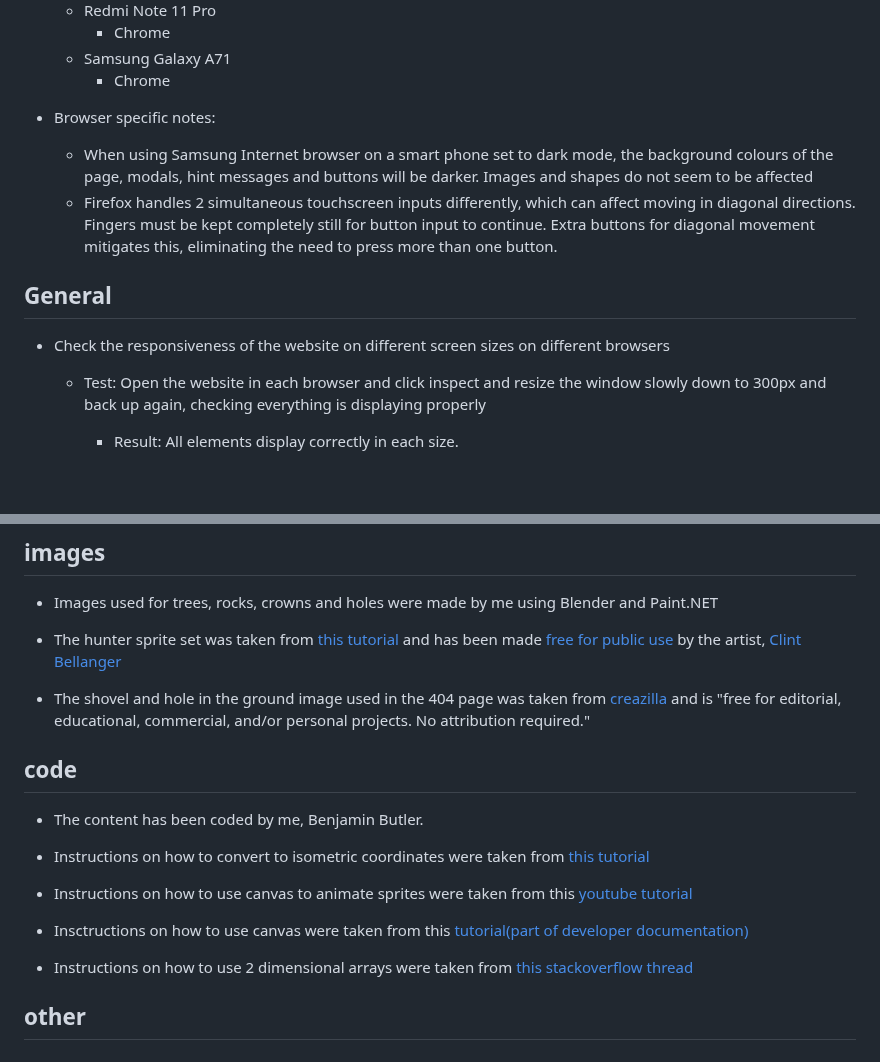
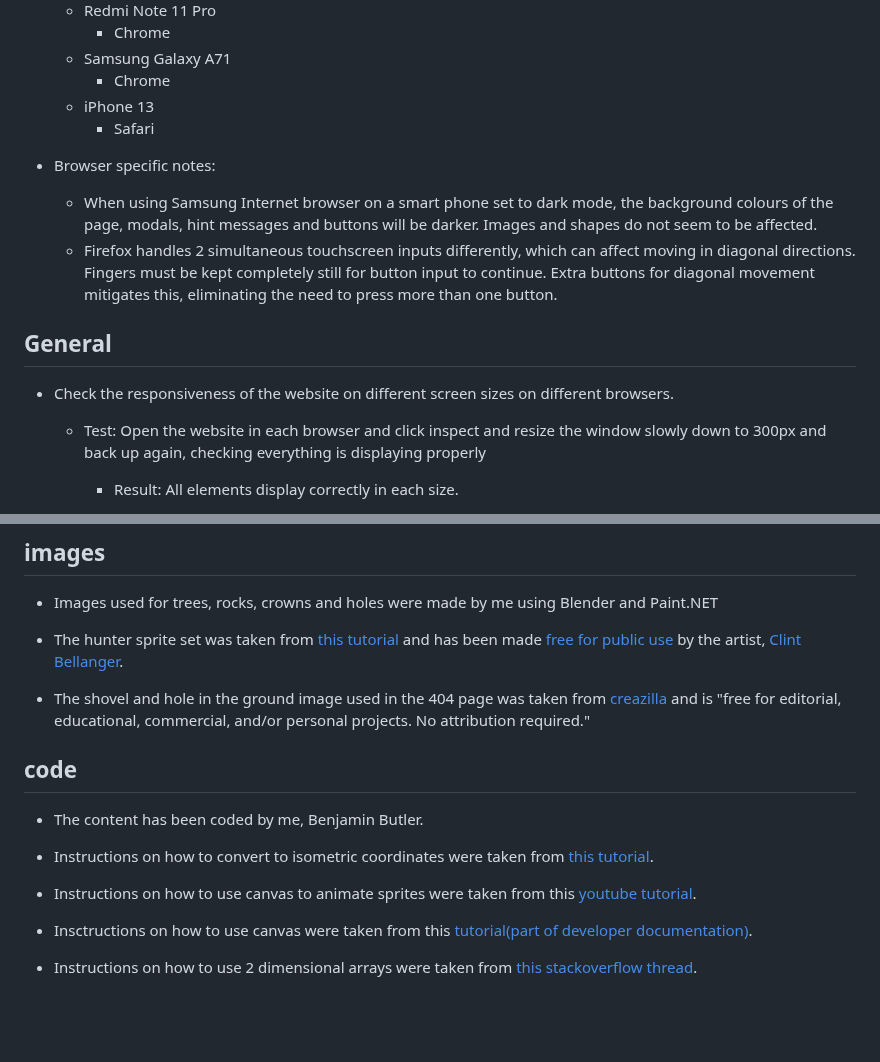
Before and after one commit to bezabu/bb-treasure-hunter, a Markdown page: README.md, 2 parts joined by grey strips. Rendered like a GitHub page; blank space fills up the shorter version.

Commit message:
Tidy up readme text

```diff
--- a/README.md
+++ b/README.md
@@ -153,14 +153,16 @@ With a pathfinding algorithm, it would be possible for another entity to hunt do
     - Chrome
   - Samsung Galaxy A71
     - Chrome
+  - iPhone 13
+    - Safari
 
 - Browser specific notes:
-  - When using Samsung Internet browser on a smart phone set to dark mode, the background colours of the page, modals, hint messages and buttons will be darker. Images and shapes do not seem to be affected
+  - When using Samsung Internet browser on a smart phone set to dark mode, the background colours of the page, modals, hint messages and buttons will be darker. Images and shapes do not seem to be affected.
   - Firefox handles 2 simultaneous touchscreen inputs differently, which can affect moving in diagonal directions. Fingers must be kept completely still for button input to continue. Extra buttons for diagonal movement mitigates this, eliminating the need to press more than one button.
 
 ## General
 
-- Check the responsiveness of the website on different screen sizes on different browsers
+- Check the responsiveness of the website on different screen sizes on different browsers.
 
   - Test: Open the website in each browser and click inspect and resize the window slowly down to 300px and back up again, checking everything is displaying properly
     - Result: All elements display correctly in each size.
@@ -269,7 +271,7 @@ The site was deployed to GitHub pages. The steps to deploy are as follows:
 
 - Images used for trees, rocks, crowns and holes were made by me using Blender and Paint.NET
 
-- The hunter sprite set was taken from [this tutorial](https://programmingmind.net/demo/isometric-game-development-in-html-5-canvas-part-1) and has been made [free for public use](https://flarerpg.org/) by the artist, [Clint Bellanger](https://clintbellanger.net/)
+- The hunter sprite set was taken from [this tutorial](https://programmingmind.net/demo/isometric-game-development-in-html-5-canvas-part-1) and has been made [free for public use](https://flarerpg.org/) by the artist, [Clint Bellanger](https://clintbellanger.net/).
 
 - The shovel and hole in the ground image used in the 404 page was taken from [creazilla](https://creazilla.com/nodes/7766525-hole-in-the-ground-clipart) and is "free for editorial, educational, commercial, and/or personal projects. No attribution required."
 
@@ -277,12 +279,10 @@ The site was deployed to GitHub pages. The steps to deploy are as follows:
 
 - The content has been coded by me, Benjamin Butler.
 
-- Instructions on how to convert to isometric coordinates were taken from [this tutorial](https://clintbellanger.net/articles/isometric_math/)
+- Instructions on how to convert to isometric coordinates were taken from [this tutorial](https://clintbellanger.net/articles/isometric_math/).
 
-- Instructions on how to use canvas to animate sprites were taken from this [youtube tutorial](https://www.youtube.com/watch?v=GFO_txvwK_c)
+- Instructions on how to use canvas to animate sprites were taken from this [youtube tutorial](https://www.youtube.com/watch?v=GFO_txvwK_c).
 
-- Insctructions on how to use canvas were taken from this [tutorial(part of developer documentation)](https://developer.mozilla.org/en-US/docs/Web/API/Canvas_API/Tutorial)
+- Insctructions on how to use canvas were taken from this [tutorial(part of developer documentation)](https://developer.mozilla.org/en-US/docs/Web/API/Canvas_API/Tutorial).
 
-- Instructions on how to use 2 dimensional arrays were taken from [this stackoverflow thread](https://stackoverflow.com/questions/966225/how-can-i-create-a-two-dimensional-array-in-javascript)
-
-## other
+- Instructions on how to use 2 dimensional arrays were taken from [this stackoverflow thread](https://stackoverflow.com/questions/966225/how-can-i-create-a-two-dimensional-array-in-javascript).
```
Also changed, not shown: other parts of README.md (+30 -30 lines).
